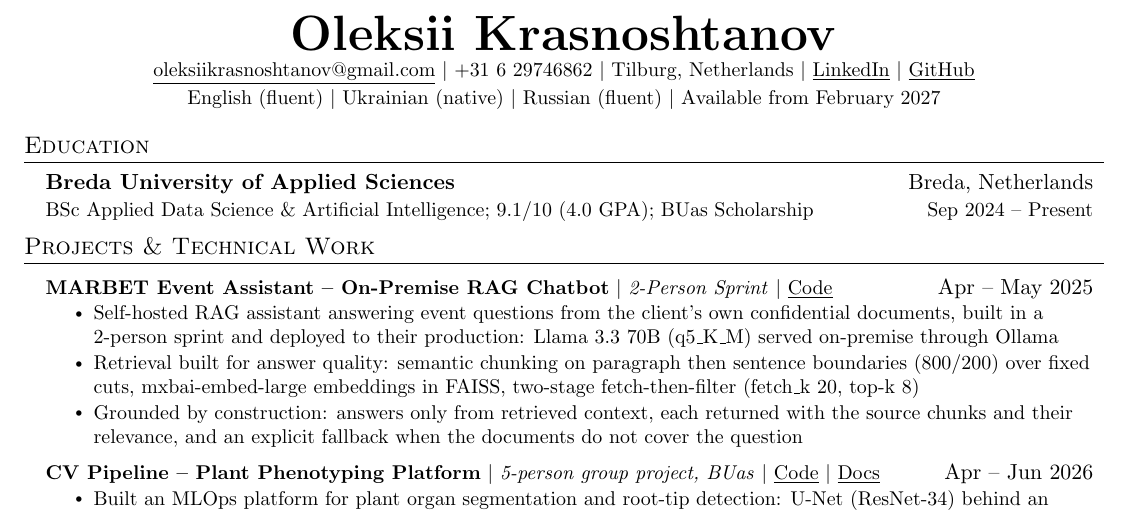
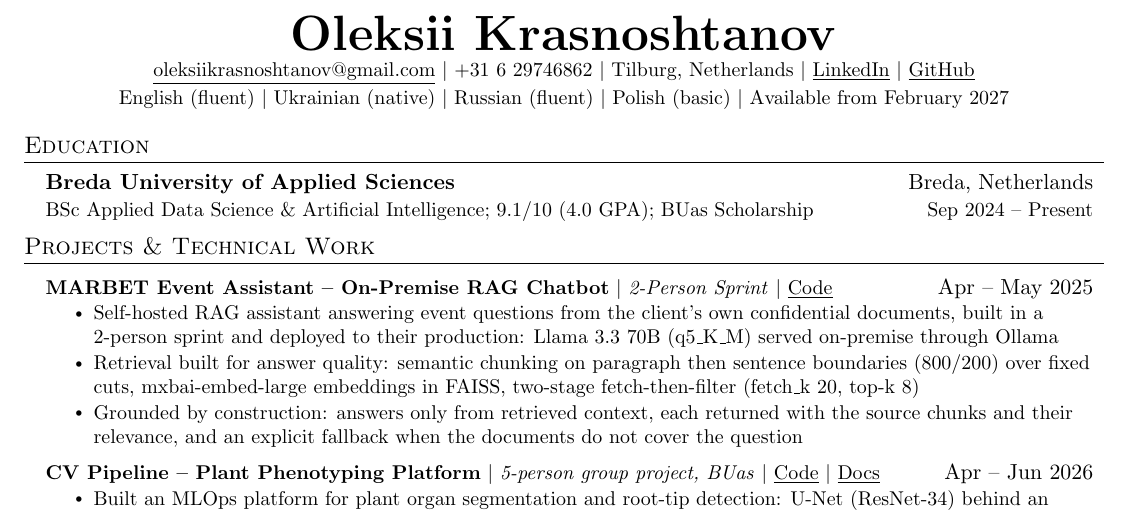
Before and after one commit to alex-krasnoshtanov/CV, a LaTeX CV (cv/resume.tex): part of the page, cut so that both start at the same text. Compiled offline with pdfLaTeX.

Commit message:
Add Polish (basic) to spoken languages

```diff
--- a/cv/resume.tex
+++ b/cv/resume.tex
@@ -102,7 +102,7 @@
     Tilburg, Netherlands $|$
     \href{https://www.linkedin.com/in/oleksii-krasnoshtanov/}{\underline{LinkedIn}} $|$
     \href{https://github.com/alex-krasnoshtanov}{\underline{GitHub}} \\ \vspace{2pt}
-    \small English (fluent) $|$ Ukrainian (native) $|$ Russian (fluent) $|$ Available from February 2027
+    \small English (fluent) $|$ Ukrainian (native) $|$ Russian (fluent) $|$ Polish (basic) $|$ Available from February 2027
 \end{center}
 
 %-----------EDUCATION-----------
```
Also changed, not shown: cv/resume.pdf.
